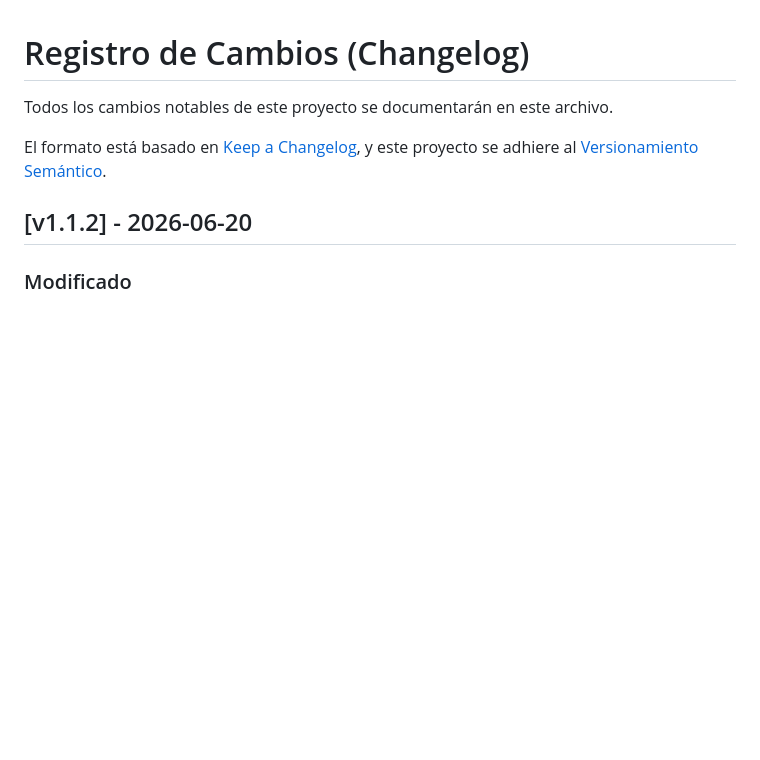
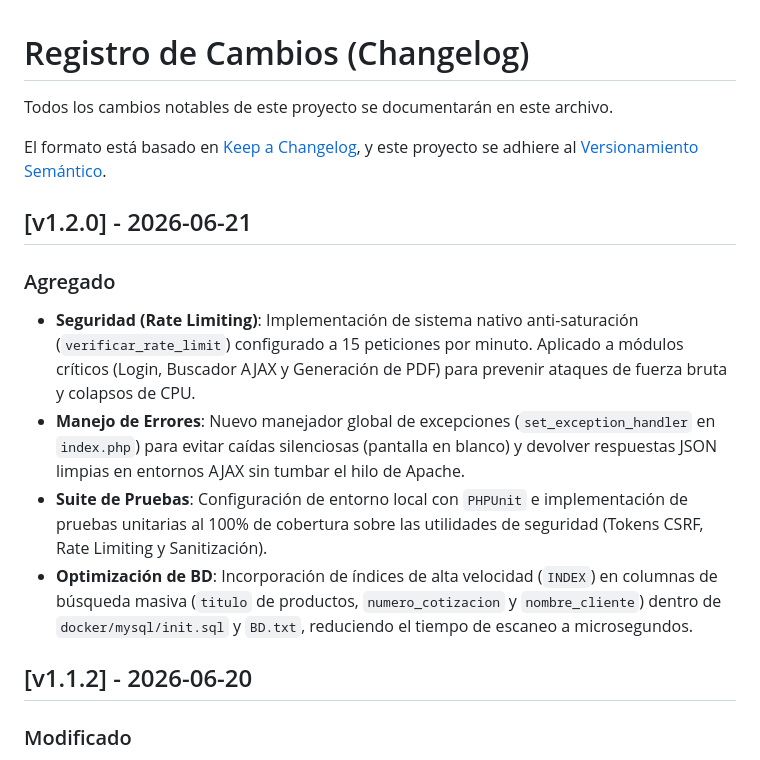
Before and after one commit to Santiago072/SistemaSodicol, a Markdown page: CHANGELOG.md, the part around the change. GitHub-like rendering; blank space fills up the shorter version.

Commit message:
docs: update changelog and technical documentation with testing and rate limiting details

```diff
--- a/CHANGELOG.md
+++ b/CHANGELOG.md
@@ -4,6 +4,13 @@ Todos los cambios notables de este proyecto se documentarán en este archivo.
 
 El formato está basado en [Keep a Changelog](https://keepachangelog.com/es-ES/1.0.0/),
 y este proyecto se adhiere al [Versionamiento Semántico](https://semver.org/lang/es/).
+
+## [v1.2.0] - 2026-06-21
+### Agregado
+- **Seguridad (Rate Limiting)**: Implementación de sistema nativo anti-saturación (`verificar_rate_limit`) configurado a 15 peticiones por minuto. Aplicado a módulos críticos (Login, Buscador AJAX y Generación de PDF) para prevenir ataques de fuerza bruta y colapsos de CPU.
+- **Manejo de Errores**: Nuevo manejador global de excepciones (`set_exception_handler` en `index.php`) para evitar caídas silenciosas (pantalla en blanco) y devolver respuestas JSON limpias en entornos AJAX sin tumbar el hilo de Apache.
+- **Suite de Pruebas**: Configuración de entorno local con `PHPUnit` e implementación de pruebas unitarias al 100% de cobertura sobre las utilidades de seguridad (Tokens CSRF, Rate Limiting y Sanitización).
+- **Optimización de BD**: Incorporación de índices de alta velocidad (`INDEX`) en columnas de búsqueda masiva (`titulo` de productos, `numero_cotizacion` y `nombre_cliente`) dentro de `docker/mysql/init.sql` y `BD.txt`, reduciendo el tiempo de escaneo a microsegundos.
 
 ## [v1.1.2] - 2026-06-20
 ### Modificado
```
Also changed, not shown: docs/documentacion-tecnica.md (+23 -8 lines).
